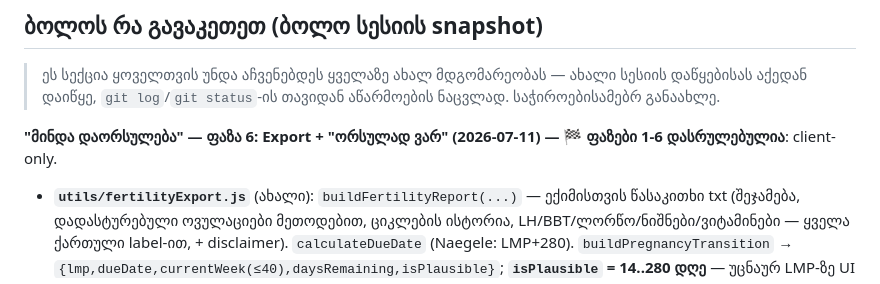
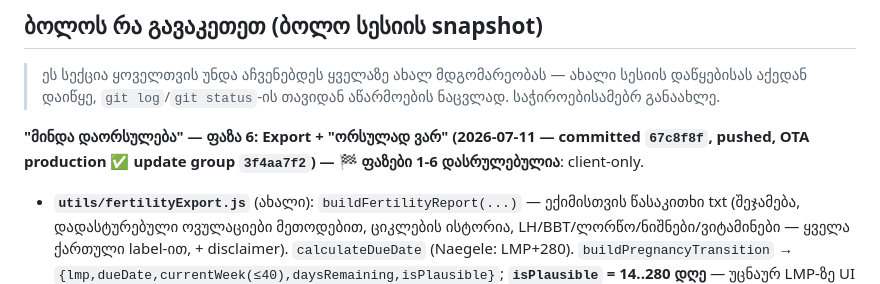
Before and after one commit to mishvelidzeu-code/kalebi, a Markdown page: CLAUDE.md, the part around the change. Rendered like a GitHub page.

Commit message:
Note fertility phase 6 OTA status in CLAUDE.md
Co-Authored-By: Claude Opus 4.8 <noreply@anthropic.com>

```diff
--- a/CLAUDE.md
+++ b/CLAUDE.md
@@ -14,7 +14,7 @@ Backend: Supabase (Auth, DB, Edge Functions). AI: OpenAI-ს იძახებ
 
 > ეს სექცია ყოველთვის უნდა აჩვენებდეს ყველაზე ახალ მდგომარეობას — ახალი სესიის დაწყებისას აქედან დაიწყე, `git log`/`git status`-ის თავიდან აწარმოების ნაცვლად. საჭიროებისამებრ განაახლე.
 
-**"მინდა დაორსულება" — ფაზა 6: Export + "ორსულად ვარ" (2026-07-11) — 🏁 ფაზები 1-6 დასრულებულია**: client-only.
+**"მინდა დაორსულება" — ფაზა 6: Export + "ორსულად ვარ" (2026-07-11 — committed `67c8f8f`, pushed, OTA production ✅ update group `3f4aa7f2`) — 🏁 ფაზები 1-6 დასრულებულია**: client-only.
 - **`utils/fertilityExport.js`** (ახალი): `buildFertilityReport(...)` — ექიმისთვის წასაკითხი txt (შეჯამება, დადასტურებული ოვულაციები მეთოდებით, ციკლების ისტორია, LH/BBT/ლორწო/ნიშნები/ვიტამინები — ყველა ქართული label-ით, + disclaimer). `calculateDueDate` (Naegele: LMP+280). `buildPregnancyTransition` → `{lmp,dueDate,currentWeek(≤40),daysRemaining,isPlausible}`; **`isPlausible` = 14..280 დღე** — უცნაურ LMP-ზე UI ცალკე აფრთხილებს, მაგრამ არ ბლოკავს.
 - **`statistics.js`**: "ორსულად ვარ 🤰" ბარათი — Alert აჩვენებს LMP/EDD/კვირას დადასტურებამდე → `enablePregnancyMode(lastStart)` + `reloadFertility()`. FertilityContext-ის `fertilityMode` ავტომატურად false-დება (`!isPregnant`), აპი ორსულობის ეკრანებზე გადადის, notification-ებიც (enablePregnancyMode → schedulePregnancyNotifications ჯერ cancelAll-ს აკეთებს). + "ექიმისთვის ანგარიშის გაზიარება" ღილაკი (`FileSystem` + `Sharing`, იგივე pattern რაც profile.js-ის ძველ export-ს).
 - ✅ **ტესტირებული**: 26/26 pass — EDD რეალურ Naegele-ზე (2026-01-01+280=2026-10-08), isPlausible boundary-ები (3 დღე/400 დღე/ზუსტად 14), კვირის 40-ზე cap, ყველა label თარგმანი, ცარიელი ანგარიში არ ვარდება.
```
